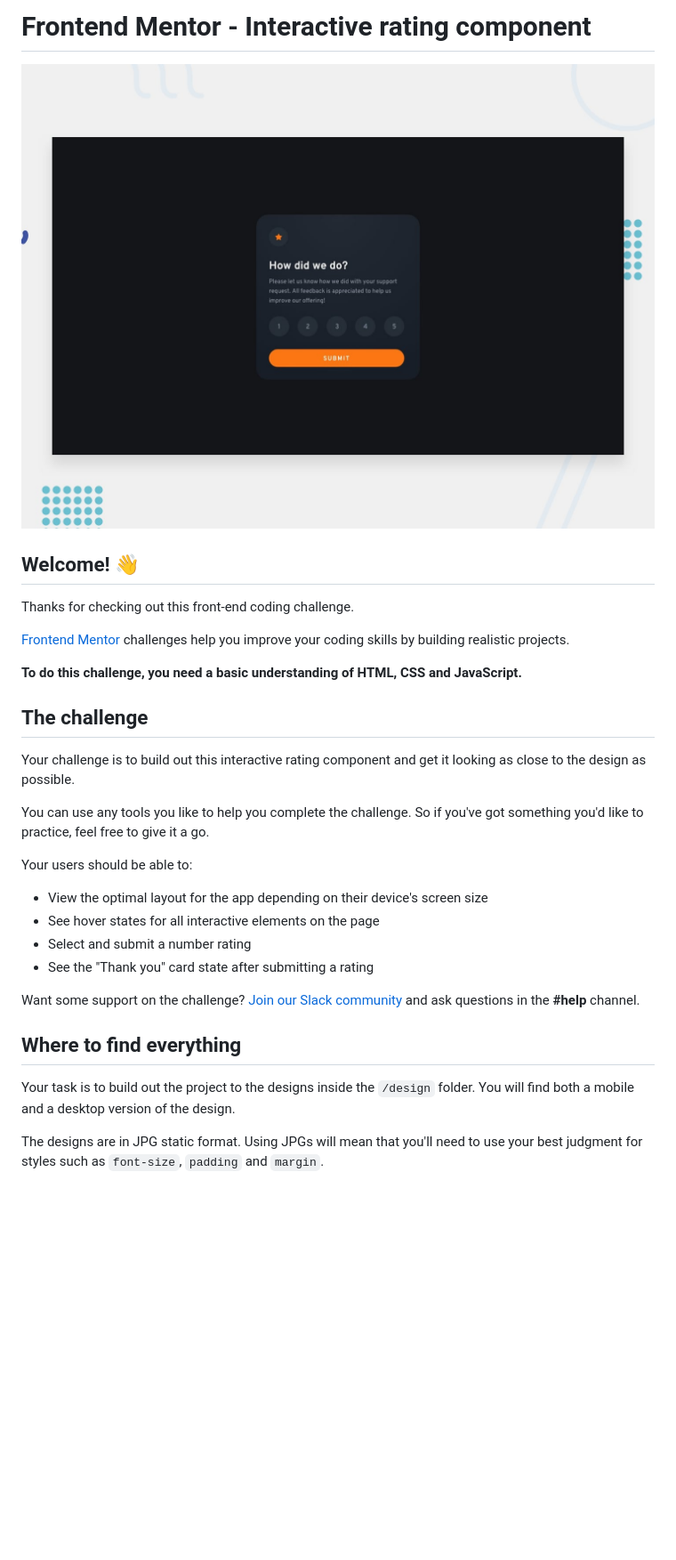
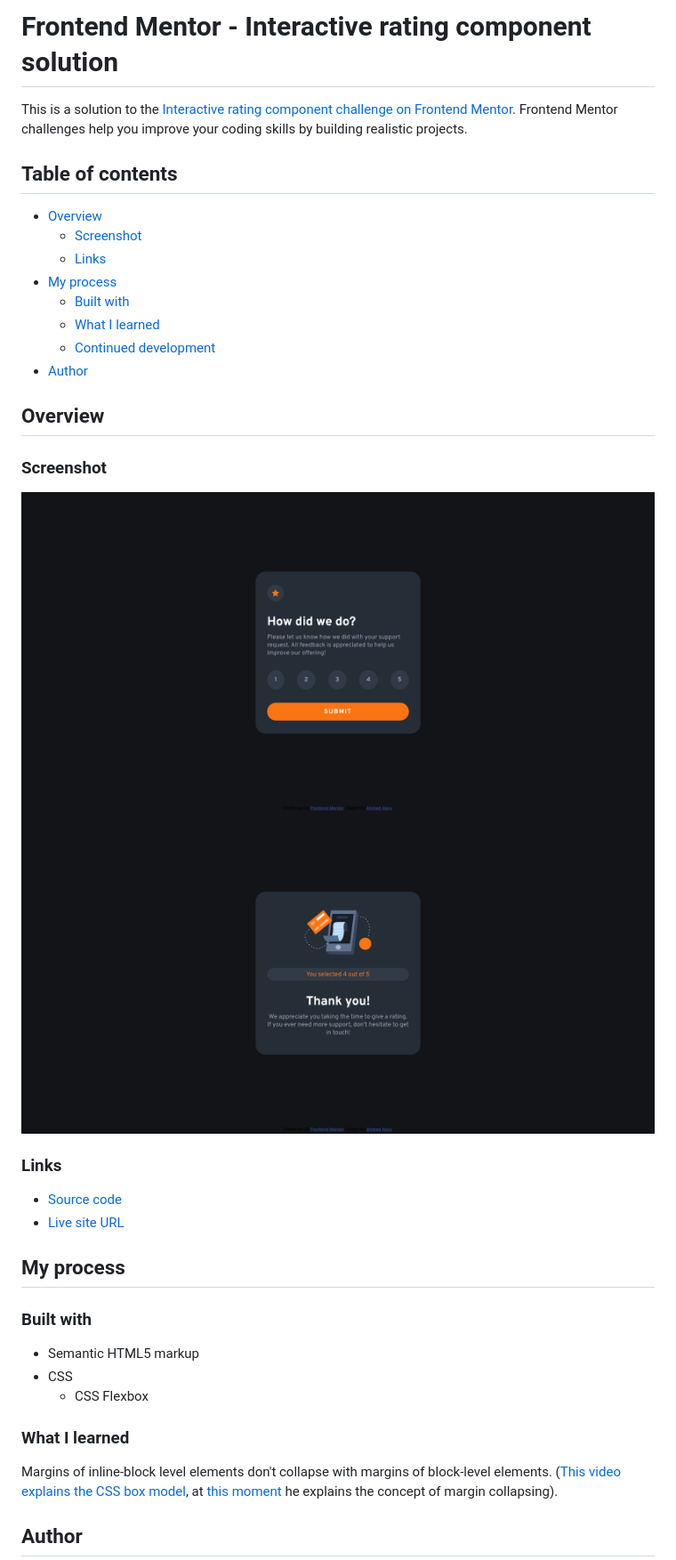
Before and after one commit to ahmedhanyh/interactive-rating-component, a Markdown page: README.md, the part around the change printed below. Shown: that part at 89% size. Rendered like a GitHub page; pictures changed too: screenshots/1.png (added), screenshots/2.png (added); blank space fills up the shorter version.

```diff
--- a/README.md
+++ b/README.md
@@ -1,33 +1,41 @@
-# Frontend Mentor - Interactive rating component
+# Frontend Mentor - Interactive rating component solution
 
-![Design preview for the Interactive rating component coding challenge](./design/desktop-preview.jpg)
+This is a solution to the [Interactive rating component challenge on Frontend Mentor](https://www.frontendmentor.io/challenges/interactive-rating-component-koxpeBUmI). Frontend Mentor challenges help you improve your coding skills by building realistic projects.
 
-## Welcome! 👋
+## Table of contents
 
-Thanks for checking out this front-end coding challenge.
+- [Overview](#overview)
+  - [Screenshot](#screenshot)
+  - [Links](#links)
+- [My process](#my-process)
+  - [Built with](#built-with)
+  - [What I learned](#what-i-learned)
+  - [Continued development](#continued-development)
+- [Author](#author)
 
-[Frontend Mentor](https://www.frontendmentor.io) challenges help you improve your coding skills by building realistic projects.
+## Overview
 
-**To do this challenge, you need a basic understanding of HTML, CSS and JavaScript.**
+### Screenshot
 
-## The challenge
+![](./screenshots/1.png)
+![](./screenshots/2.png)
 
-Your challenge is to build out this interactive rating component and get it looking as close to the design as possible.
+### Links
 
-You can use any tools you like to help you complete the challenge. So if you've got something you'd like to practice, feel free to give it a go.
+- [Source code](https://github.com/ahmedhanyh/interactive-rating-component)
+- [Live site URL](https://ahmedhanyh.github.io/interactive-rating-component/)
 
-Your users should be able to:
+## My process
 
-- View the optimal layout for the app depending on their device's screen size
-- See hover states for all interactive elements on the page
-- Select and submit a number rating
-- See the "Thank you" card state after submitting a rating
+### Built with
 
-Want some support on the challenge? [Join our Slack community](https://www.frontendmentor.io/slack) and ask questions in the **#help** channel.
+- Semantic HTML5 markup
+- CSS
+  - CSS Flexbox
 
-## Where to find everything
+### What I learned
 
-Your task is to build out the project to the designs inside the `/design` folder. You will find both a mobile and a desktop version of the design.
+Margins of inline-block level elements don't collapse with margins of block-level elements. ([This video explains the CSS box model](https://www.youtube.com/watch?v=rIO5326FgPE), at [this moment](https://youtu.be/rIO5326FgPE?t=250) he explains the concept of margin collapsing).
 
-The designs are in JPG static format. Using JPGs will mean that you'll need to use your best judgment for styles such as `font-size`, `padding` and `margin`.
+## Author
 
```
Also changed, not shown: other parts of README.md (+2 -61 lines), README-template.md (deleted, +0 -113 lines).
